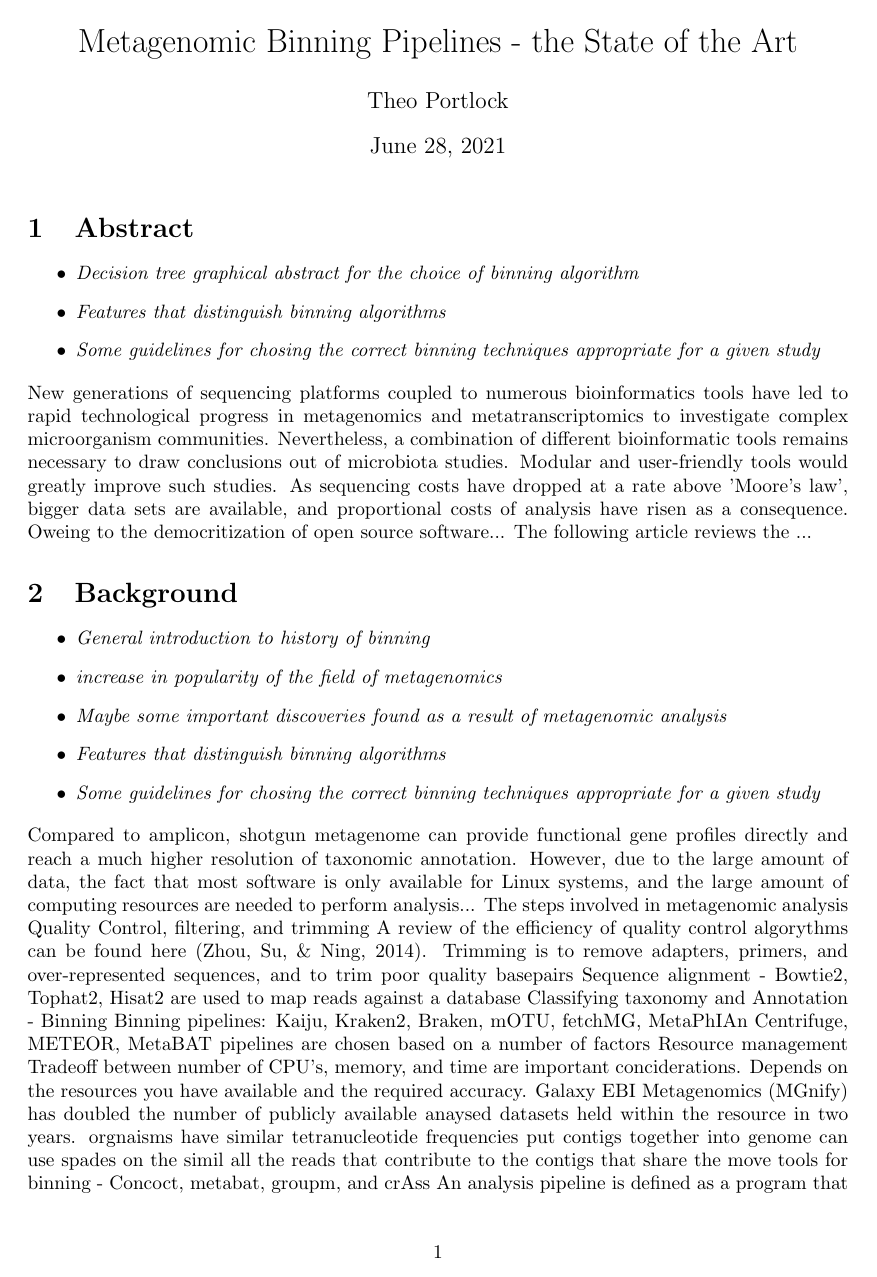
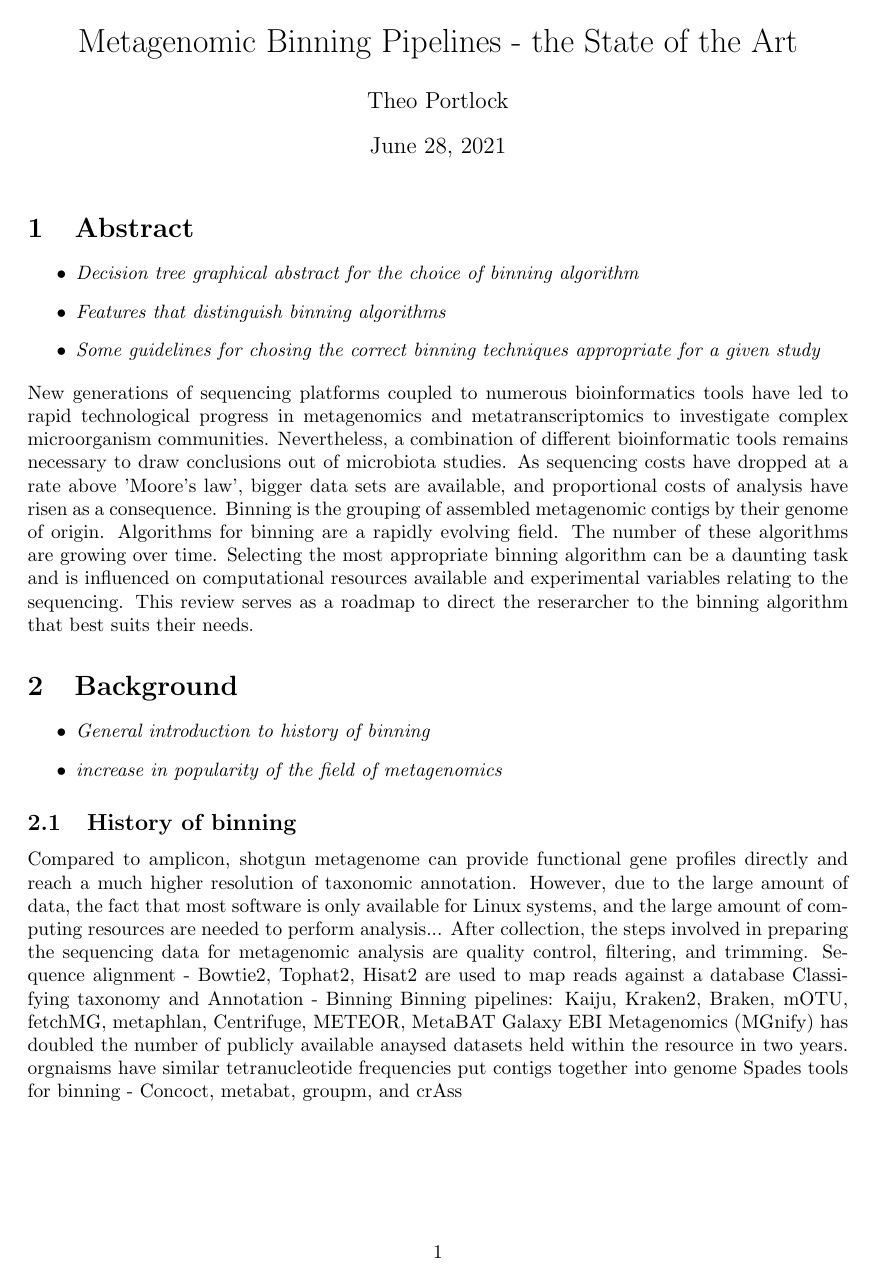
Before and after one commit to garciafertson/binning_review, a LaTeX document (review.tex, which reads library.bib): page 1 of 4. Compiled offline with pdfLaTeX.

Commit message:
Formatting modifications

```diff
--- a/library.bib
+++ b/library.bib
@@ -1 +0,0 @@
-@article{zhou2014assessment,
@@ -5,2 +0,0 @@
-  volume={4},
-  number={1},
--- a/review.tex
+++ b/review.tex
@@ -18,35 +18,32 @@
 \end{itemize}
 New generations of sequencing platforms coupled to numerous bioinformatics tools have led to rapid technological progress in metagenomics and metatranscriptomics to investigate complex microorganism communities.
 Nevertheless, a combination of different bioinformatic tools remains necessary to draw conclusions out of microbiota studies.
-Modular and user-friendly tools would greatly improve such studies.
 As sequencing costs have dropped at a rate above 'Moore's law', bigger data sets are available, and proportional costs of analysis have risen as a consequence.
-Oweing to the democritization of open source software...
-The following article reviews the ...
+Binning is the grouping of assembled metagenomic contigs by their genome of origin.
+Algorithms for binning are a rapidly evolving field.
+The number of these algorithms are growing over time.
+Selecting the most appropriate binning algorithm can be a daunting task and is influenced on computational resources available and experimental variables relating to the sequencing.
+This review serves as a roadmap to direct the reserarcher to the binning algorithm that best suits their needs.
 
 \section{Background}
 \begin{itemize}
 	\item \emph{General introduction to history of binning}
 	\item \emph{increase in popularity of the field of metagenomics}
-	\item \emph{Maybe some important discoveries found as a result of metagenomic analysis}
-	\item \emph{Features that distinguish binning algorithms}
-	\item \emph{Some guidelines for chosing the correct binning techniques appropriate for a given study}
 \end{itemize}
+\subsection{History of binning}
 Compared to amplicon, shotgun metagenome can provide functional gene profiles directly and reach a much higher resolution of taxonomic annotation.
 However, due to the large amount of data, the fact that most software is only available for Linux systems, and the large amount of computing resources are needed to perform analysis...
-The steps involved in metagenomic analysis
-Quality Control, filtering, and trimming
-A review of the efficiency of quality control algorythms can be found here \cite{zhou2014assessment}.
-Trimming is to remove adapters, primers, and over-represented sequences, and to trim poor quality basepairs
+After collection, the steps involved in preparing the sequencing data for metagenomic analysis are quality control, filtering, and trimming.
 Sequence alignment - Bowtie2, Tophat2, Hisat2 are used to map reads against a database
 Classifying taxonomy and Annotation - Binning
-Binning pipelines: Kaiju, Kraken2, Braken, mOTU, fetchMG, MetaPhIAn Centrifuge, METEOR, MetaBAT
-pipelines are chosen based on a number of factors
+Binning pipelines: Kaiju, Kraken2, Braken, mOTU, fetchMG, metaphlan, Centrifuge, METEOR, MetaBAT
+Galaxy
+EBI Metagenomics (MGnify) has doubled the number of publicly available anaysed datasets held within the resource in two years.
+orgnaisms have similar tetranucleotide frequencies put contigs together into genome
+Spades
+tools for binning - Concoct, metabat, groupm, and crAss
+
+\section{Factors to concider before chosing a binning algorithm}
 Resource management
 Tradeoff between number of CPU's, memory, and time are important conciderations.
 Depends on the resources you have available and the required accuracy.
-Galaxy
-EBI Metagenomics (MGnify) has doubled the number of publicly available anaysed datasets held within the resource in two years.
-orgnaisms have similar tetranucleotide frequencies put contigs together into genome
-can use spades on the simil
-all the reads that contribute to the contigs that share the move
-tools for binning - Concoct, metabat, groupm, and crAss
```
Also changed, not shown: review.bbl, review.pdf, library.bib (17 more changed lines), review.tex (47 more changed lines), 4 other files.
